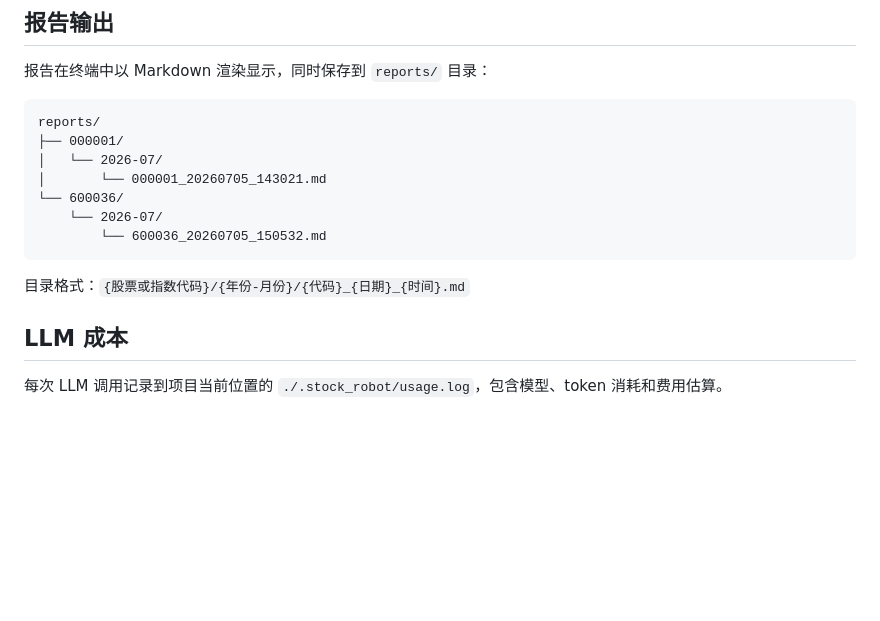
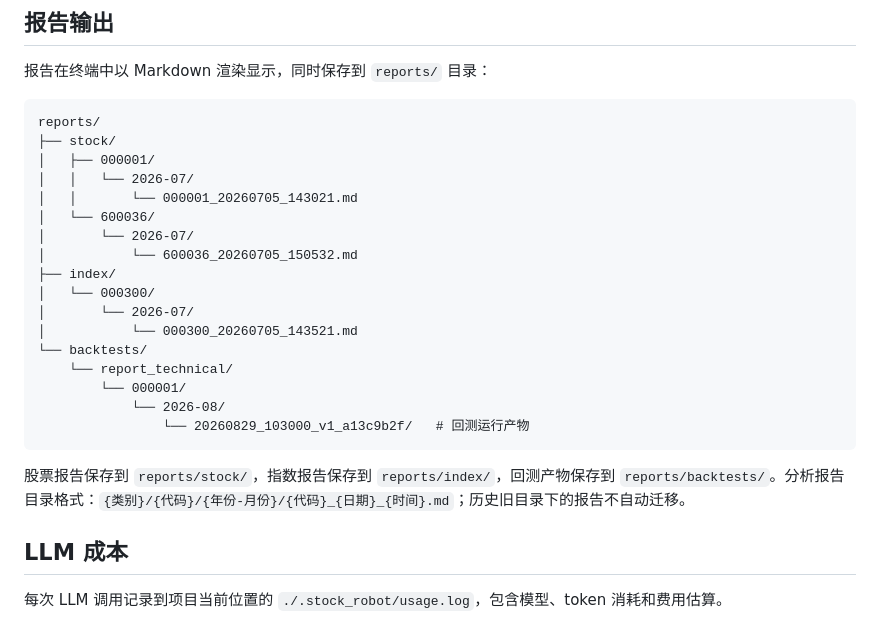
Before and after one commit to Arrhenius401/stock_robot, a Markdown page: README.md, the part around one of its changes. Drawn GitHub-style; blank space fills up the shorter version.

````diff
--- a/README.md
+++ b/README.md
@@ -386,15 +427,25 @@ stock-robot cache clear      # 清空所有缓存
 
 ```
 reports/
-├── 000001/
-│   └── 2026-07/
-│       └── 000001_20260705_143021.md
-└── 600036/
-    └── 2026-07/
-        └── 600036_20260705_150532.md
+├── stock/
+│   ├── 000001/
+│   │   └── 2026-07/
+│   │       └── 000001_20260705_143021.md
+│   └── 600036/
+│       └── 2026-07/
+│           └── 600036_20260705_150532.md
+├── index/
+│   └── 000300/
+│       └── 2026-07/
+│           └── 000300_20260705_143521.md
+└── backtests/
+    └── report_technical/
+        └── 000001/
+            └── 2026-08/
+                └── 20260829_103000_v1_a13c9b2f/   # 回测运行产物
 ```
 
-目录格式：`{股票或指数代码}/{年份-月份}/{代码}_{日期}_{时间}.md`
+股票报告保存到 `reports/stock/`，指数报告保存到 `reports/index/`，回测产物保存到 `reports/backtests/`。分析报告目录格式：`{类别}/{代码}/{年份-月份}/{代码}_{日期}_{时间}.md`；历史旧目录下的报告不自动迁移。
 
 ## LLM 成本
 
````
Also changed, not shown: other parts of README.md (+41 -0 lines).
